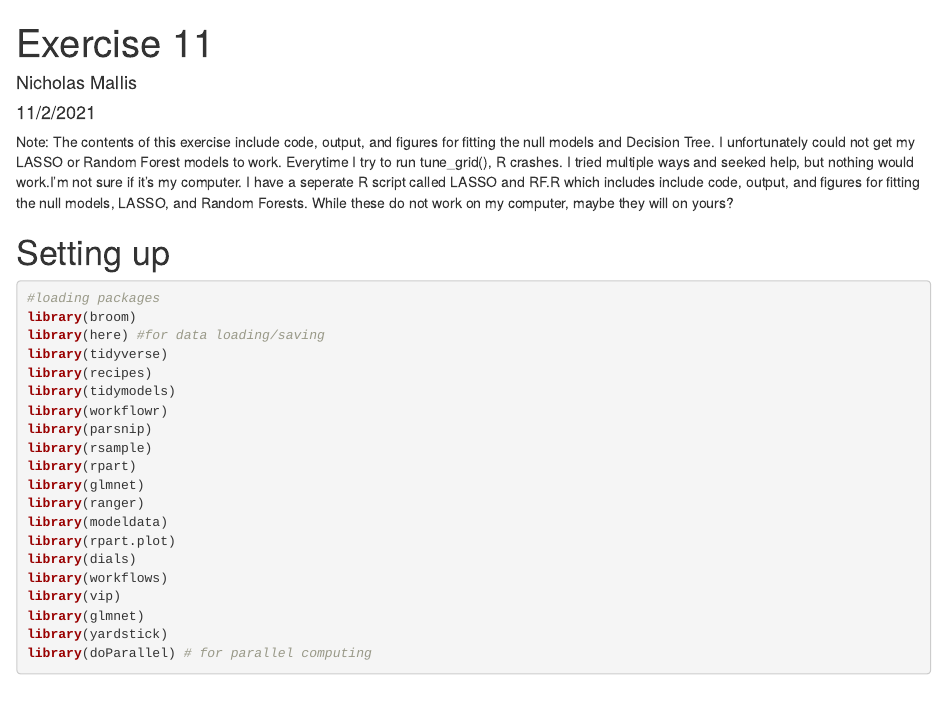
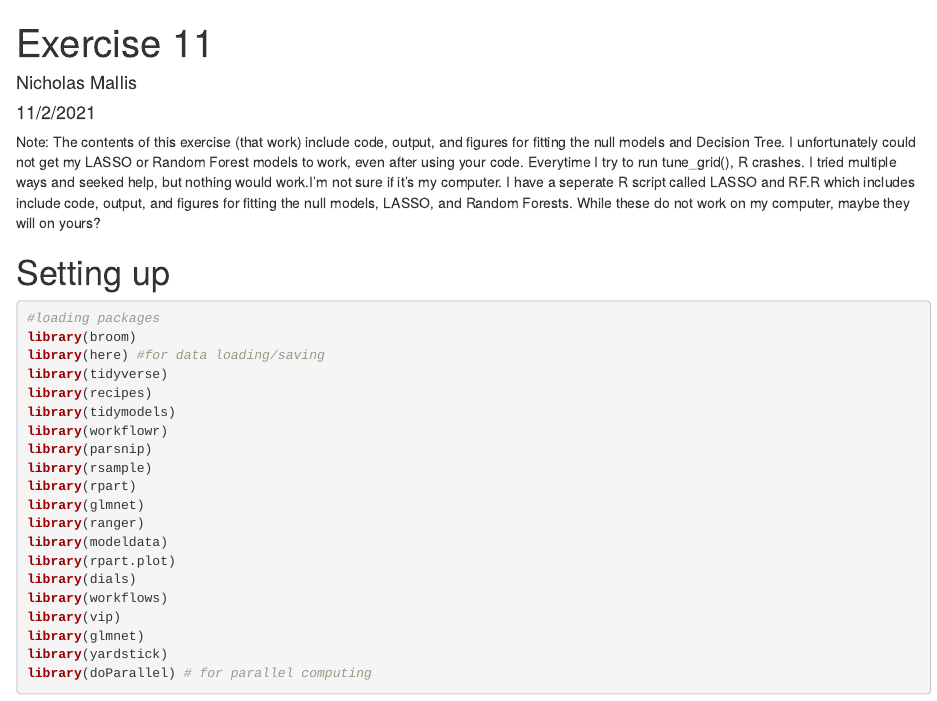
Before and after one commit to nicholasmallis/NicholasMallis-MADA-analysis3, an R Markdown document (code/analysis_code/Exercise11.Rmd): the page in a window 1100 px wide, from its top. Rendered offline with R 4.5, knitr and Pandoc, with nearby package versions; some code elsewhere in the file could not run offline.

Commit message:
Change to Text in Exercise 11
minor change

```diff
--- a/code/analysis_code/Exercise11.Rmd
+++ b/code/analysis_code/Exercise11.Rmd
@@ -6,7 +6,7 @@ output: html_document
 ---
 
 
-Note: The contents of this exercise include code, output, and figures for fitting the null models and Decision Tree. I unfortunately could not get my LASSO or Random Forest models to work. Everytime I try to run tune_grid(), R crashes. I tried multiple ways and seeked help, but nothing would work.I'm not sure if it's my computer. I have a seperate R script called LASSO and RF.R which includes include code, output, and figures for fitting the null models, LASSO, and Random Forests. While these do not work on my computer, maybe they will on yours?
+Note: The contents of this exercise (that work) include code, output, and figures for fitting the null models and Decision Tree. I unfortunately could not get my LASSO or Random Forest models to work, even after using your code. Everytime I try to run tune_grid(), R crashes. I tried multiple ways and seeked help, but nothing would work.I'm not sure if it's my computer. I have a seperate R script called LASSO and RF.R which includes include code, output, and figures for fitting the null models, LASSO, and Random Forests. While these do not work on my computer, maybe they will on yours?
 
 
 
```
